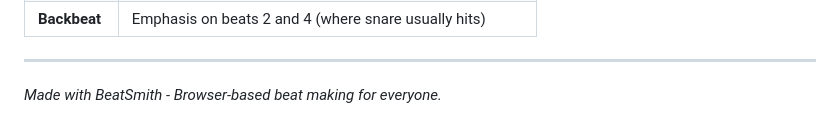
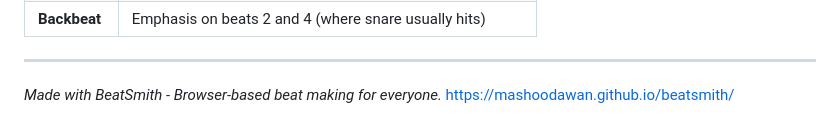
Before and after one commit to mashoodAwan/beatsmith, a Markdown page: README.md, the part around the change. Rendered like a GitHub page.

```diff
--- a/README.md
+++ b/README.md
@@ -317,3 +317,4 @@ Creates a downloadable audio file of your beat.
 ---
 
 *Made with BeatSmith - Browser-based beat making for everyone.*
+https://mashoodawan.github.io/beatsmith/
```
